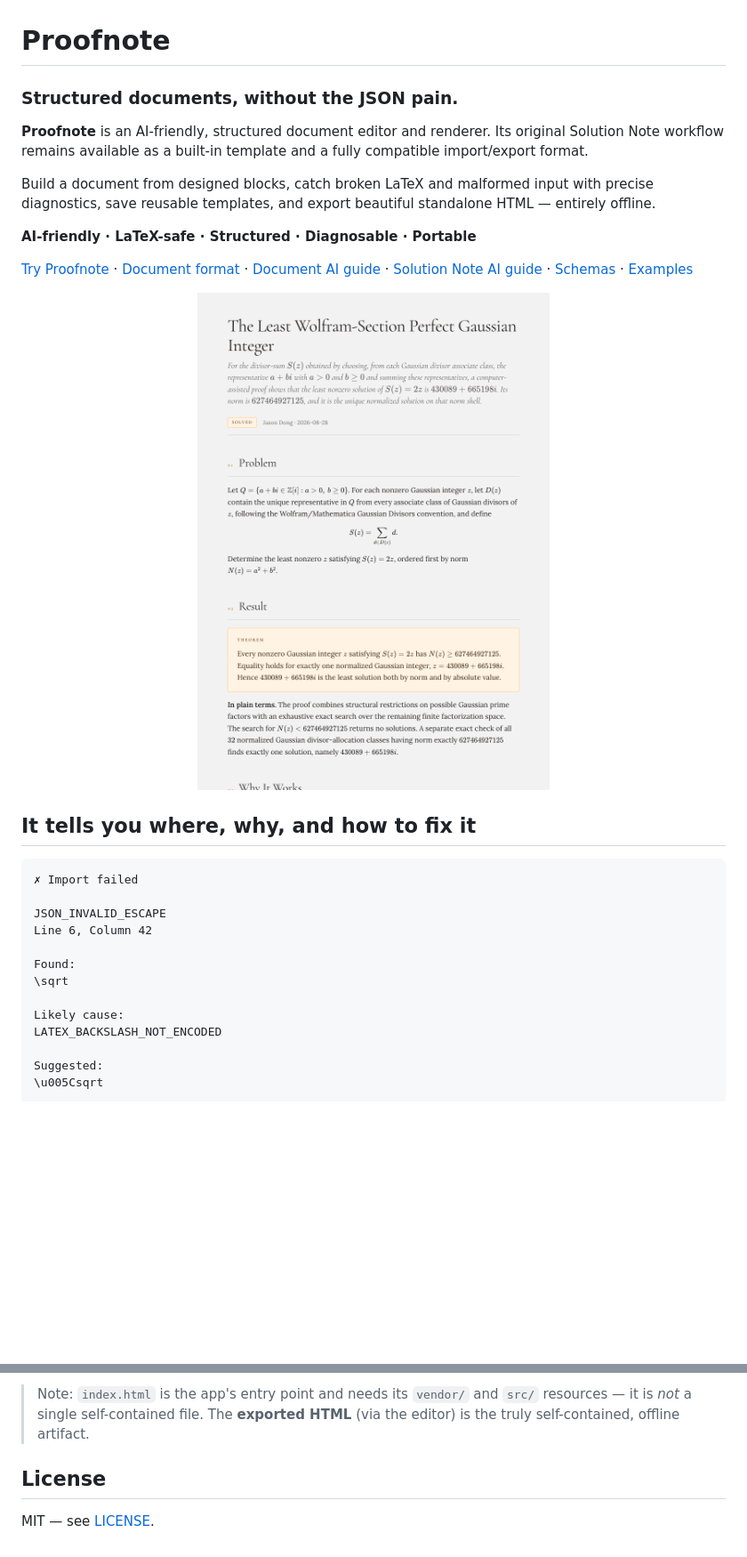
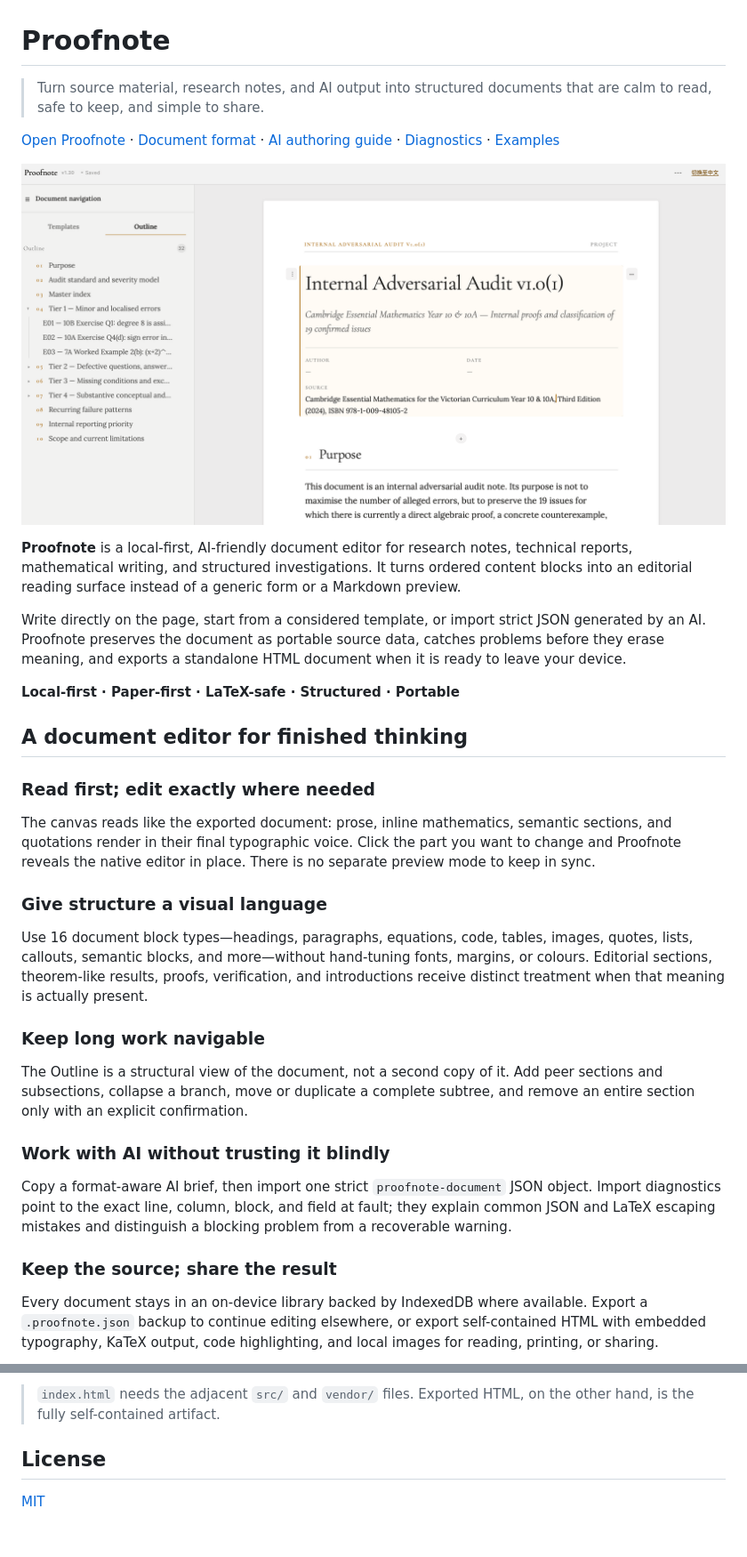
Before and after one commit to donghaoxuan13818851792-code/ProofNote, a Markdown page: README.md, 2 parts joined by grey strips. Shown: that part at 89% size. Drawn GitHub-style; pictures changed too: docs/assets/proofnote-workspace.png (added); blank space fills up the shorter version.

````diff
--- a/README.md
+++ b/README.md
@@ -1,36 +1,60 @@
 # Proofnote
 
-### Structured documents, without the JSON pain.
+> Turn source material, research notes, and AI output into structured documents
+> that are calm to read, safe to keep, and simple to share.
 
-**Proofnote** is an AI-friendly, structured document editor and renderer.
-Its original Solution Note workflow remains available as a built-in template
-and a fully compatible import/export format.
-
-Build a document from designed blocks, catch broken LaTeX and malformed input
-with precise diagnostics, save reusable templates, and export beautiful
-standalone HTML — entirely offline.
-
-**AI-friendly · LaTeX-safe · Structured · Diagnosable · Portable**
-
-[Try Proofnote](https://donghaoxuan13818851792-code.github.io/ProofNote/?sample) · [Document format](docs/document-format.md) · [Document AI guide](docs/ai-document-authoring.md) · [Solution Note AI guide](docs/ai-authoring.md) · [Schemas](schema/) · [Examples](examples/)
+[Open Proofnote](https://donghaoxuan13818851792-code.github.io/ProofNote/?sample) · [Document format](docs/document-format.md) · [AI authoring guide](docs/ai-document-authoring.md) · [Diagnostics](docs/diagnostics.md) · [Examples](examples/)
 
 <p align="center">
-  <img src="docs/assets/proofnote-hero.png" width="850" alt="Proofnote — the Gaussian integer showcase note, rendered">
+  <img src="docs/assets/proofnote-workspace.png" width="100%" alt="Proofnote editing an internal adversarial audit: structural outline at left and a typeset Project document on the page">
 </p>
 
-## It tells you where, why, and how to fix it
+**Proofnote** is a local-first, AI-friendly document editor for research notes,
+technical reports, mathematical writing, and structured investigations. It turns
+ordered content blocks into an editorial reading surface instead of a generic
+form or a Markdown preview.
 
-```
-✗ Import failed
+Write directly on the page, start from a considered template, or import strict
+JSON generated by an AI. Proofnote preserves the document as portable source
+data, catches problems before they erase meaning, and exports a standalone HTML
+document when it is ready to leave your device.
 
-JSON_INVALID_ESCAPE
-Line 6, Column 42
+**Local-first · Paper-first · LaTeX-safe · Structured · Portable**
 
-Found:
-\sqrt
+## A document editor for finished thinking
 
-Likely cause:
-LATEX_BACKSLASH_NOT_ENCODED
+### Read first; edit exactly where needed
 
-Suggested:
-\u005Csqrt
+The canvas reads like the exported document: prose, inline mathematics,
+semantic sections, and quotations render in their final typographic voice. Click
+the part you want to change and Proofnote reveals the native editor in place.
+There is no separate preview mode to keep in sync.
+
+### Give structure a visual language
+
+Use 16 document block types—headings, paragraphs, equations, code, tables,
+images, quotes, lists, callouts, semantic blocks, and more—without hand-tuning
+fonts, margins, or colours. Editorial sections, theorem-like results, proofs,
+verification, and introductions receive distinct treatment when that meaning is
+actually present.
+
+### Keep long work navigable
+
+The Outline is a structural view of the document, not a second copy of it. Add
+peer sections and subsections, collapse a branch, move or duplicate a complete
+subtree, and remove an entire section only with an explicit confirmation.
+
+### Work with AI without trusting it blindly
+
+Copy a format-aware AI brief, then import one strict `proofnote-document` JSON
+object. Import diagnostics point to the exact line, column, block, and field at
+fault; they explain common JSON and LaTeX escaping mistakes and distinguish a
+blocking problem from a recoverable warning.
+
+### Keep the source; share the result
+
+Every document stays in an on-device library backed by IndexedDB where
+available. Export a `.proofnote.json` backup to continue editing elsewhere, or
+export self-contained HTML with embedded typography, KaTeX output, code
+highlighting, and local images for reading, printing, or sharing.
+
@@ -113,9 +167,8 @@ proofnote/
 ```
 
-> Note: `index.html` is the app's entry point and needs its `vendor/` and `src/`
-> resources — it is *not* a single self-contained file. The **exported HTML**
-> (via the editor) is the truly self-contained, offline artifact.
+> `index.html` needs the adjacent `src/` and `vendor/` files. Exported HTML,
+> on the other hand, is the fully self-contained artifact.
 
 ## License
 
-MIT — see [LICENSE](LICENSE).
+[MIT](LICENSE)
````
Also changed, not shown: other parts of README.md (+90 -60 lines).
